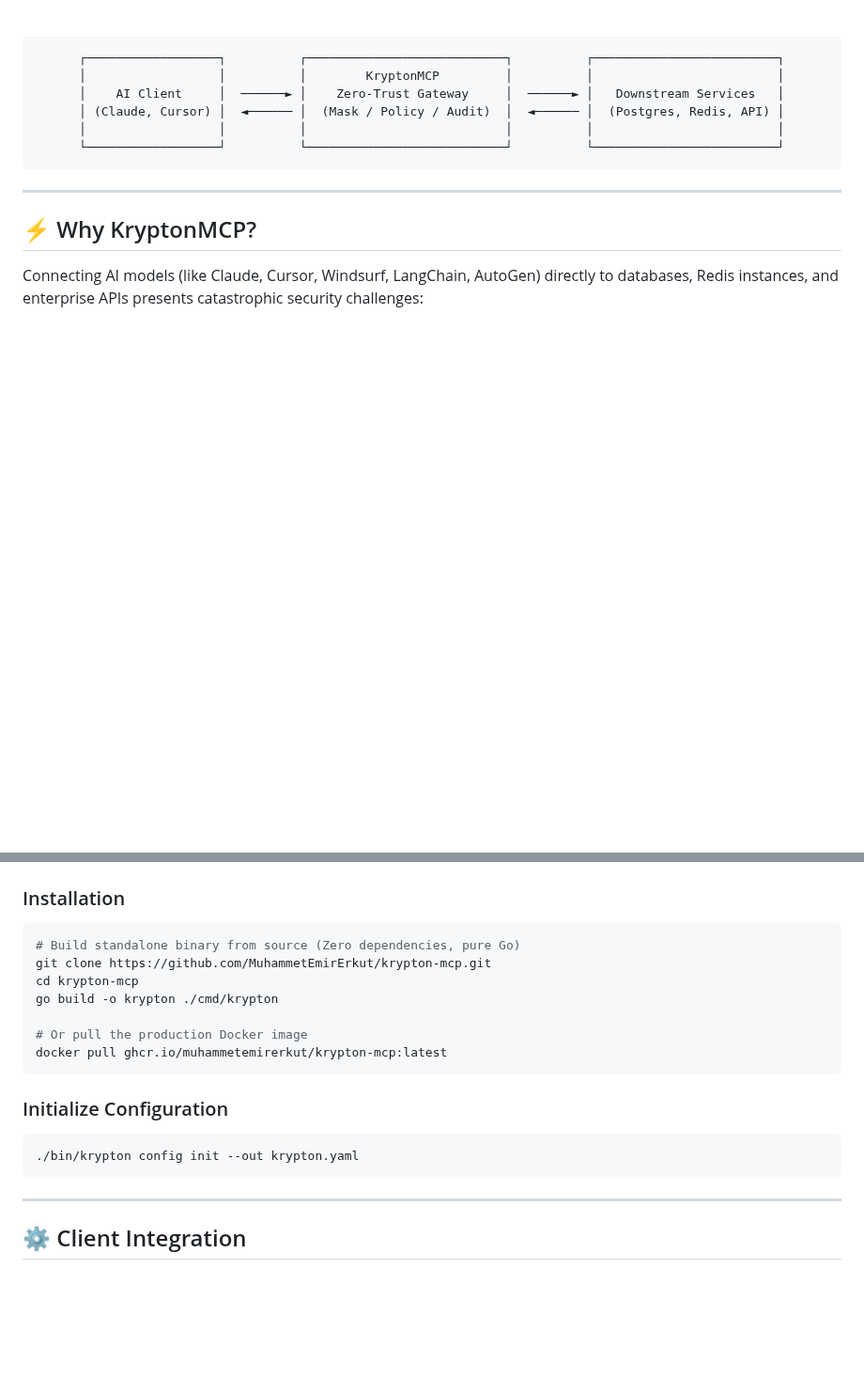
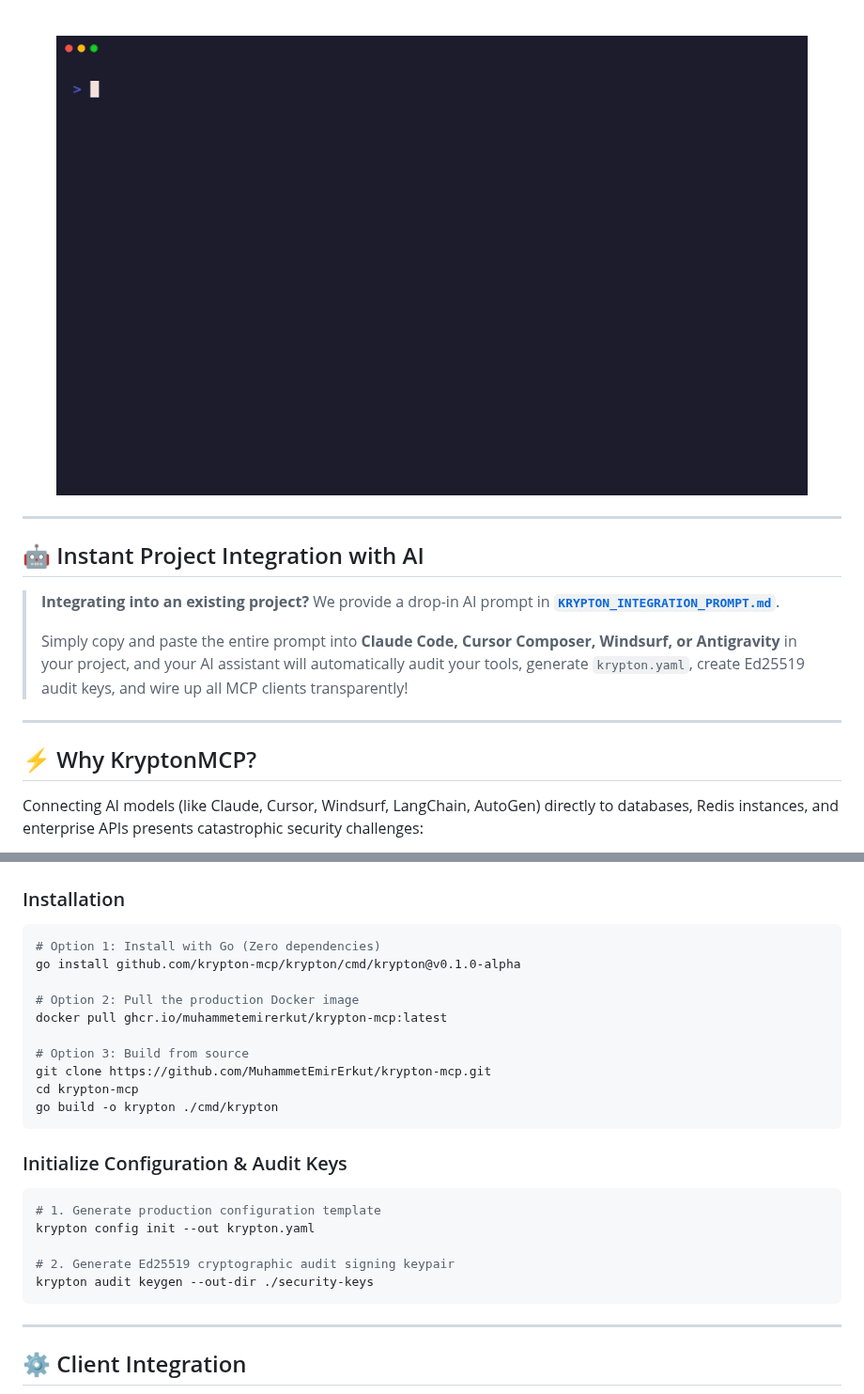
Before and after one commit to MuhammetEmirErkut/krypton-mcp, a Markdown page: README.md, 2 parts joined by grey strips. Shown at 94% size. Rendered like a GitHub page; pictures changed too: assets/krypton_demo.gif (added); blank space fills up the shorter version.

Commit message:
docs: embed terminal demo GIF, v0.1.0-alpha release badge, and AI integration section

````diff
--- a/README.md
+++ b/README.md
@@ -16,16 +17,18 @@
 
 <br />
 
-```
-┌──────────────────┐          ┌───────────────────────────┐          ┌─────────────────────────┐
-│                  │          │        KryptonMCP         │          │                         │
-│    AI Client     │  ──────► │    Zero-Trust Gateway     │  ──────► │   Downstream Services   │
-│ (Claude, Cursor) │  ◄────── │  (Mask / Policy / Audit)  │  ◄────── │  (Postgres, Redis, API) │
-│                  │          │                           │          │                         │
-└──────────────────┘          └───────────────────────────┘          └─────────────────────────┘
-```
+<img src="assets/krypton_demo.gif" alt="KryptonMCP Terminal Demo" width="800" />
 
 </div>
+
+---
+
+## 🤖 Instant Project Integration with AI
+
+> **Integrating into an existing project?**
+> We provide a drop-in AI prompt in [**`KRYPTON_INTEGRATION_PROMPT.md`**](KRYPTON_INTEGRATION_PROMPT.md).
+>
+> Simply copy and paste the entire prompt into **Claude Code, Cursor Composer, Windsurf, or Antigravity** in your project, and your AI assistant will automatically audit your tools, generate `krypton.yaml`, create Ed25519 audit keys, and wire up all MCP clients transparently!
 
 ---
 
@@ -100,19 +103,26 @@ flowchart TD
 ### Installation
 
 ```bash
-# Build standalone binary from source (Zero dependencies, pure Go)
+# Option 1: Install with Go (Zero dependencies)
+go install github.com/krypton-mcp/krypton/cmd/krypton@v0.1.0-alpha
+
+# Option 2: Pull the production Docker image
+docker pull ghcr.io/muhammetemirerkut/krypton-mcp:latest
+
+# Option 3: Build from source
 git clone https://github.com/MuhammetEmirErkut/krypton-mcp.git
 cd krypton-mcp
 go build -o krypton ./cmd/krypton
-
-# Or pull the production Docker image
-docker pull ghcr.io/muhammetemirerkut/krypton-mcp:latest
 ```
 
-### Initialize Configuration
+### Initialize Configuration & Audit Keys
 
 ```bash
-./bin/krypton config init --out krypton.yaml
+# 1. Generate production configuration template
+krypton config init --out krypton.yaml
+
+# 2. Generate Ed25519 cryptographic audit signing keypair
+krypton audit keygen --out-dir ./security-keys
 ```
 
 ---
````
Also changed, not shown: other parts of README.md (+2 -1 lines).
